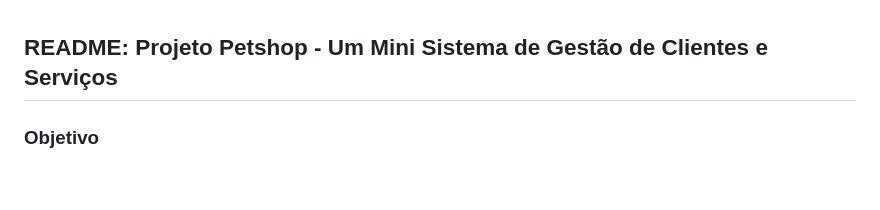
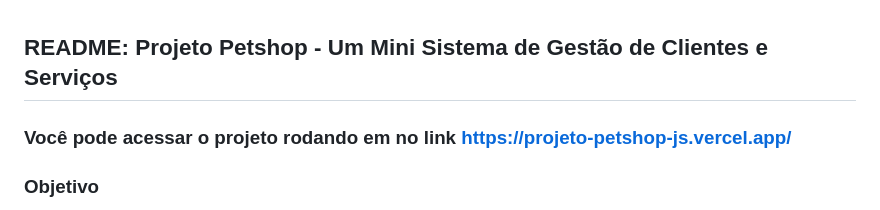
Before and after one commit to Hudstoc/projeto-petshop-js, a Markdown page: README.md, the part around the change. Drawn GitHub-style; blank space fills up the shorter version.

```diff
--- a/README.md
+++ b/README.md
@@ -1,4 +1,6 @@
 ## README: Projeto Petshop - Um Mini Sistema de Gestão de Clientes e Serviços
+
+### Você pode acessar o projeto rodando em no link <https://projeto-petshop-js.vercel.app/>
 
 ### Objetivo
 
```
